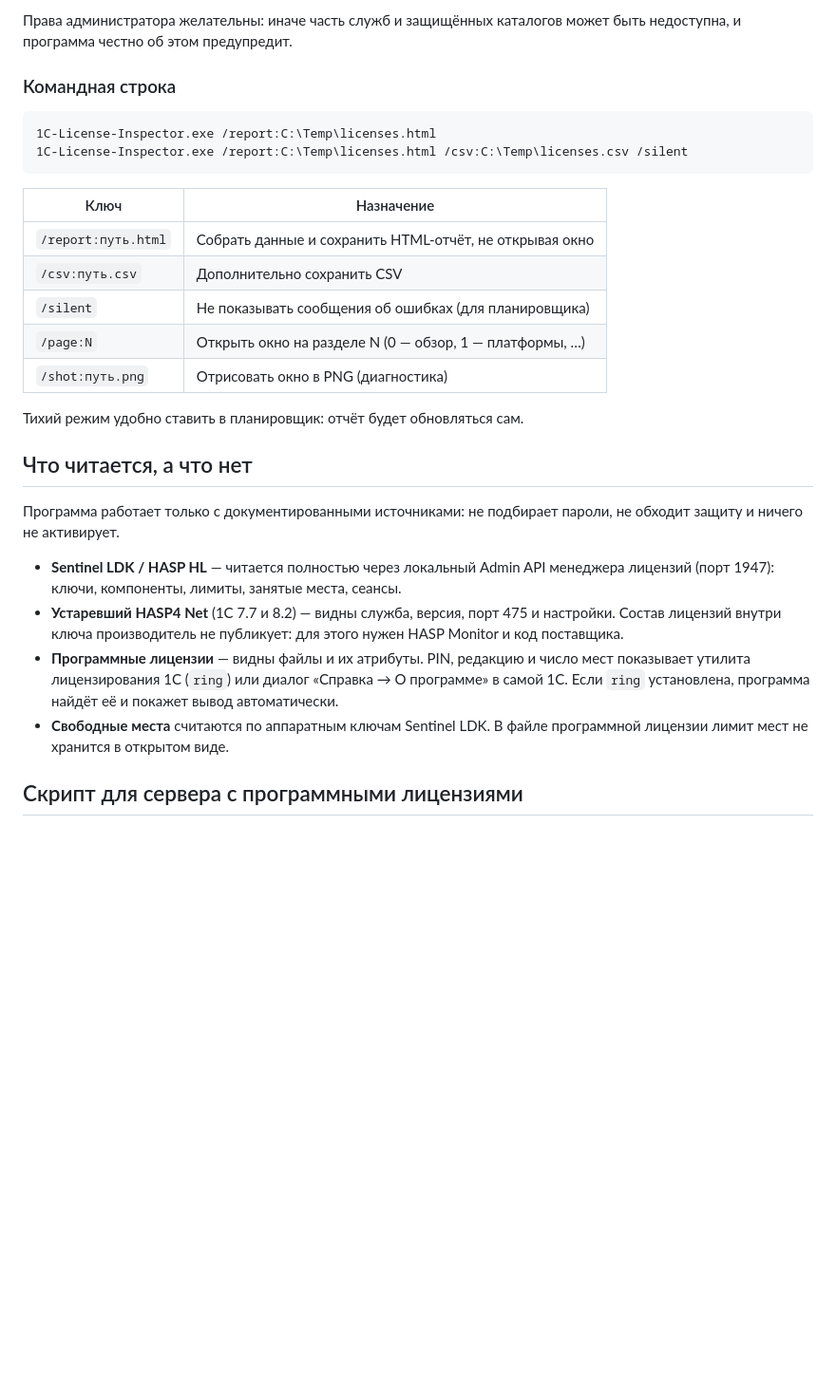
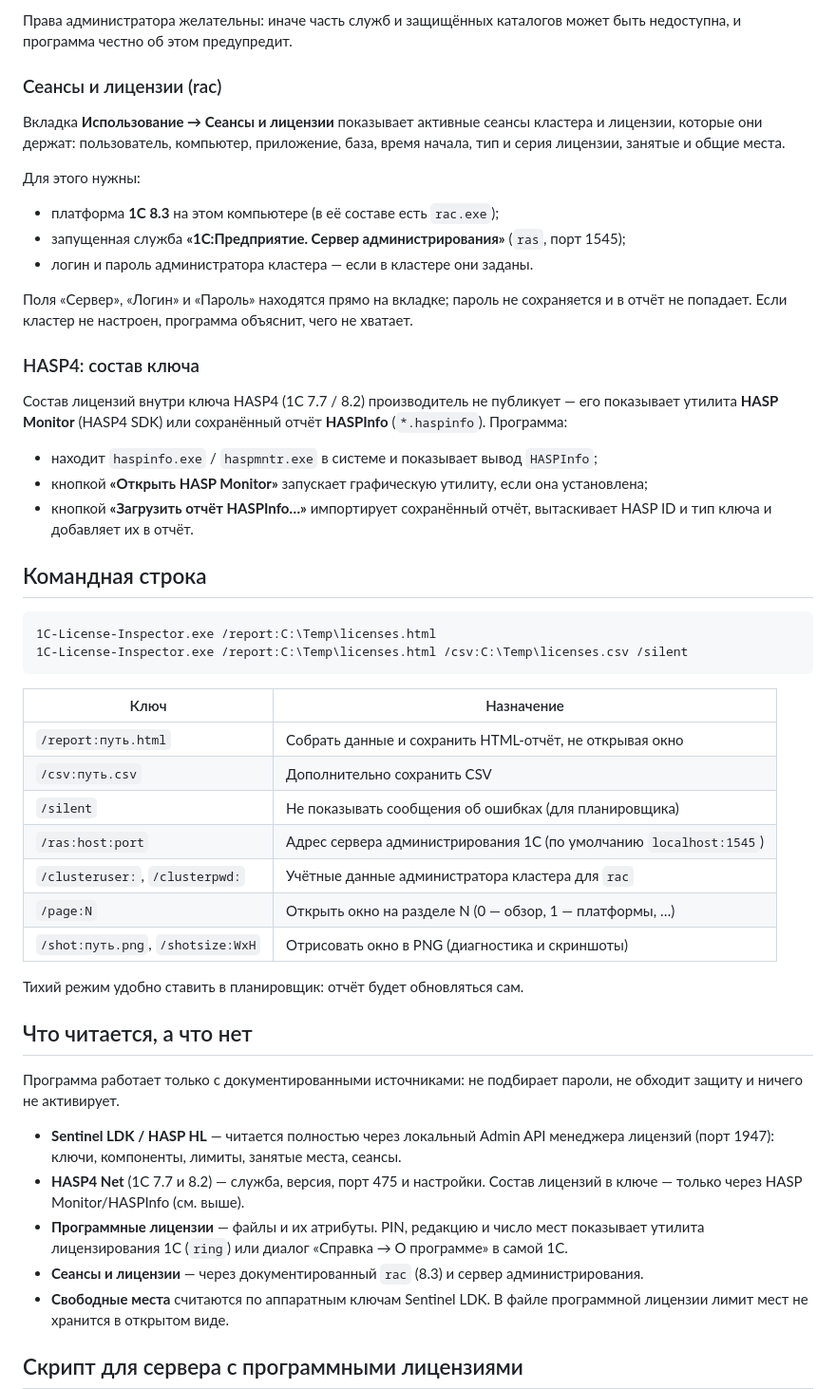
Before and after one commit to bigsprut/1c-license-inspector, a Markdown page: docs/README.md, the part around one of its changes. Shown at 95% size. Rendered like a GitHub page; blank space fills up the shorter version.

````diff
--- a/docs/README.md
+++ b/docs/README.md
@@ -35,7 +35,33 @@
 Права администратора желательны: иначе часть служб и защищённых каталогов может быть
 недоступна, и программа честно об этом предупредит.
 
-### Командная строка
+### Сеансы и лицензии (rac)
+
+Вкладка **Использование → Сеансы и лицензии** показывает активные сеансы кластера
+и лицензии, которые они держат: пользователь, компьютер, приложение, база, время начала,
+тип и серия лицензии, занятые и общие места.
+
+Для этого нужны:
+
+- платформа **1С 8.3** на этом компьютере (в её составе есть `rac.exe`);
+- запущенная служба **«1С:Предприятие. Сервер администрирования»** (`ras`, порт 1545);
+- логин и пароль администратора кластера — если в кластере они заданы.
+
+Поля «Сервер», «Логин» и «Пароль» находятся прямо на вкладке; пароль не сохраняется
+и в отчёт не попадает. Если кластер не настроен, программа объяснит, чего не хватает.
+
+### HASP4: состав ключа
+
+Состав лицензий внутри ключа HASP4 (1С 7.7 / 8.2) производитель не публикует — его
+показывает утилита **HASP Monitor** (HASP4 SDK) или сохранённый отчёт **HASPInfo**
+(`*.haspinfo`). Программа:
+
+- находит `haspinfo.exe` / `haspmntr.exe` в системе и показывает вывод `HASPInfo`;
+- кнопкой **«Открыть HASP Monitor»** запускает графическую утилиту, если она установлена;
+- кнопкой **«Загрузить отчёт HASPInfo…»** импортирует сохранённый отчёт, вытаскивает
+  HASP ID и тип ключа и добавляет их в отчёт.
+
+## Командная строка
 
 ```
 1C-License-Inspector.exe /report:C:\Temp\licenses.html
@@ -47,8 +73,10 @@
 | `/report:путь.html` | Собрать данные и сохранить HTML-отчёт, не открывая окно |
 | `/csv:путь.csv` | Дополнительно сохранить CSV |
 | `/silent` | Не показывать сообщения об ошибках (для планировщика) |
+| `/ras:host:port` | Адрес сервера администрирования 1С (по умолчанию `localhost:1545`) |
+| `/clusteruser:`, `/clusterpwd:` | Учётные данные администратора кластера для `rac` |
 | `/page:N` | Открыть окно на разделе N (0 — обзор, 1 — платформы, …) |
-| `/shot:путь.png` | Отрисовать окно в PNG (диагностика) |
+| `/shot:путь.png`, `/shotsize:WxH` | Отрисовать окно в PNG (диагностика и скриншоты) |
 
 Тихий режим удобно ставить в планировщик: отчёт будет обновляться сам.
 
@@ -59,12 +87,11 @@
 
 - **Sentinel LDK / HASP HL** — читается полностью через локальный Admin API менеджера
   лицензий (порт 1947): ключи, компоненты, лимиты, занятые места, сеансы.
-- **Устаревший HASP4 Net** (1С 7.7 и 8.2) — видны служба, версия, порт 475 и настройки.
-  Состав лицензий внутри ключа производитель не публикует: для этого нужен HASP Monitor
-  и код поставщика.
-- **Программные лицензии** — видны файлы и их атрибуты. PIN, редакцию и число мест
-  показывает утилита лицензирования 1С (`ring`) или диалог «Справка → О программе»
-  в самой 1С. Если `ring` установлена, программа найдёт её и покажет вывод автоматически.
+- **HASP4 Net** (1С 7.7 и 8.2) — служба, версия, порт 475 и настройки. Состав лицензий
+  в ключе — только через HASP Monitor/HASPInfo (см. выше).
+- **Программные лицензии** — файлы и их атрибуты. PIN, редакцию и число мест показывает
+  утилита лицензирования 1С (`ring`) или диалог «Справка → О программе» в самой 1С.
+- **Сеансы и лицензии** — через документированный `rac` (8.3) и сервер администрирования.
 - **Свободные места** считаются по аппаратным ключам Sentinel LDK. В файле программной
   лицензии лимит мест не хранится в открытом виде.
 
````
Also changed, not shown: other parts of docs/README.md (+13 -12 lines), README.md (+3 -3 lines), docs/img/hardware.png, docs/img/journal.png, docs/img/overview.png, docs/img/platforms.png, docs/img/software.png, docs/img/usage.png, 12 other files.
